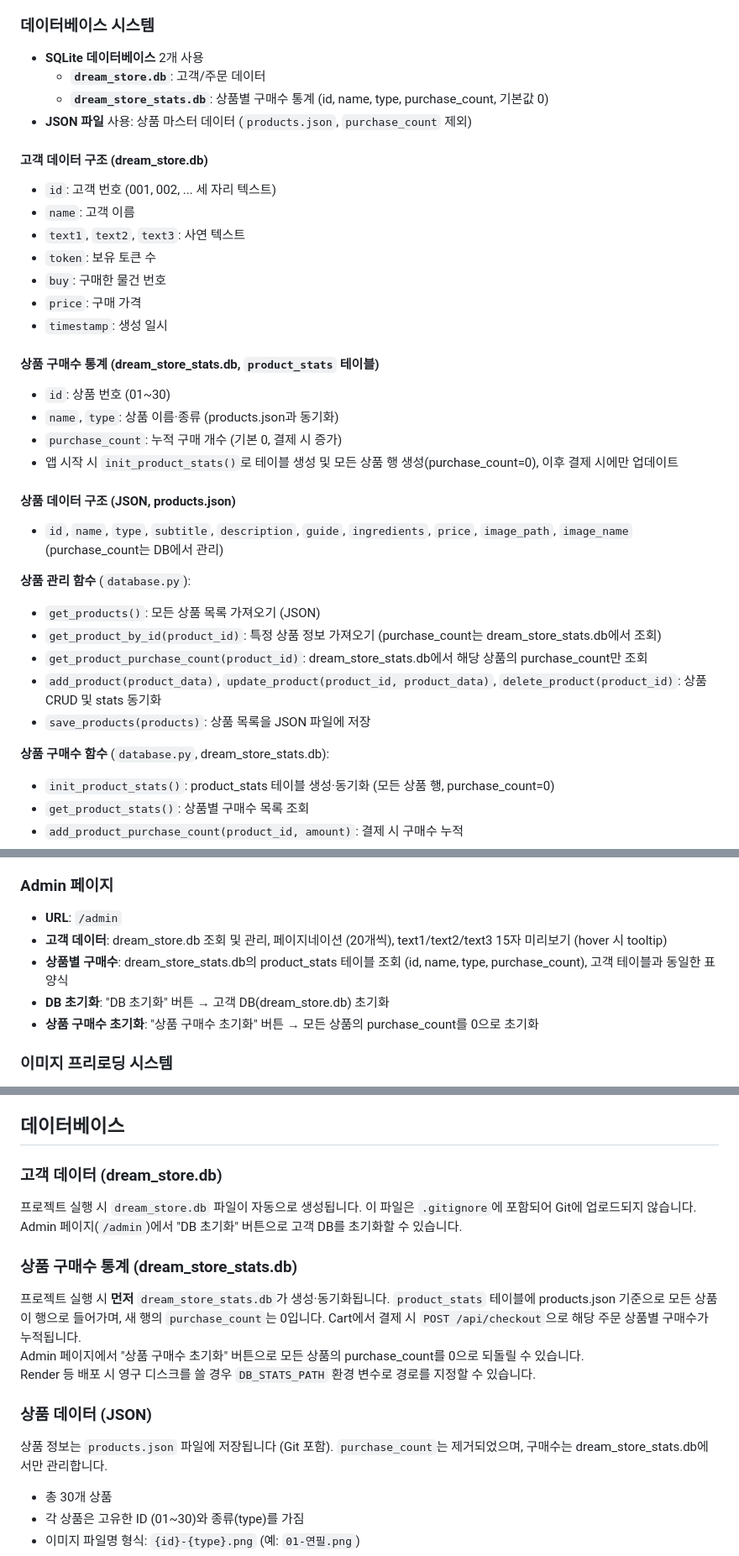
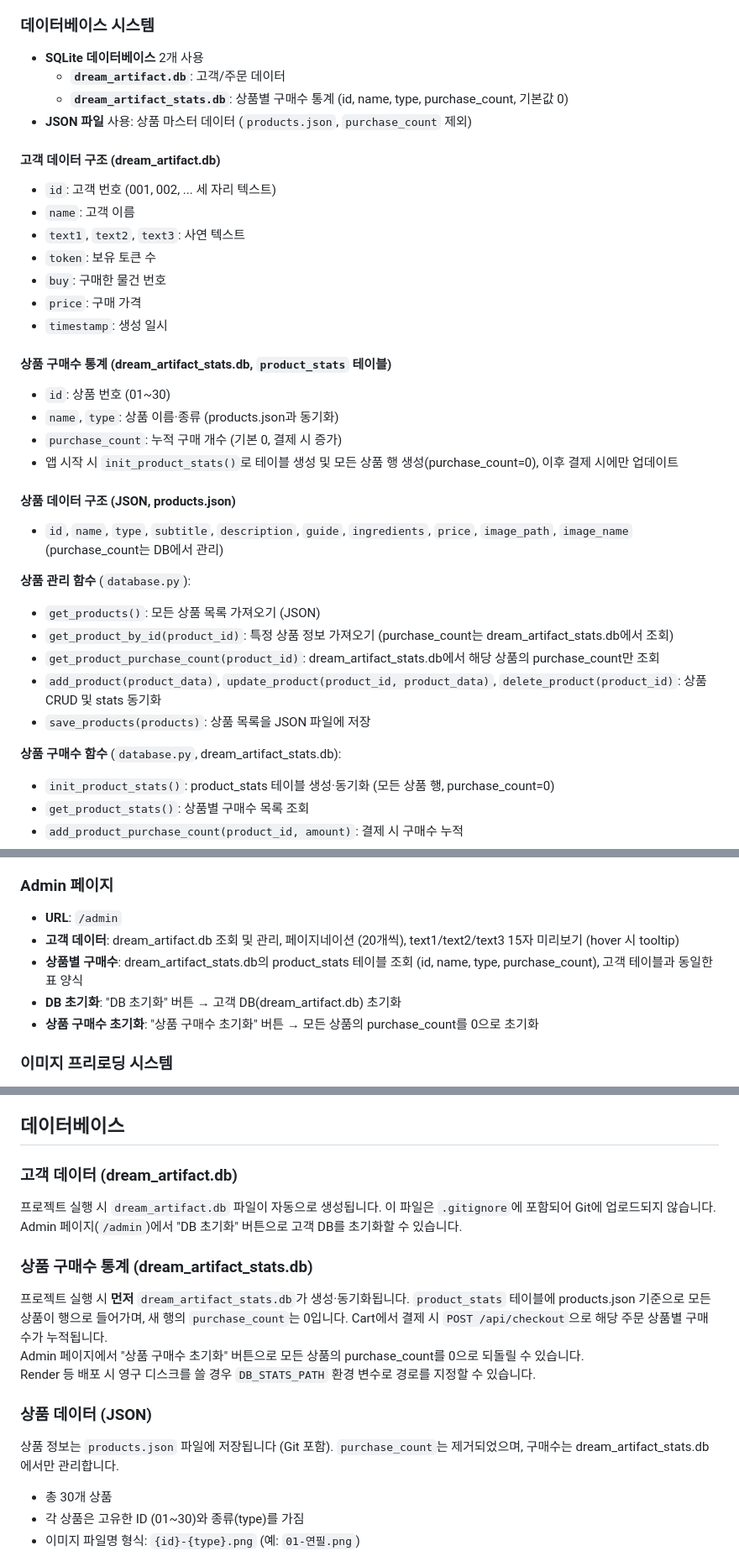
Before and after one commit to jiemingyeol/dream-artifact, a Markdown page: README.md, 3 parts joined by grey strips. Shown at 84% size. GitHub-like rendering.

Commit message:
markdown update

```diff
--- a/README.md
+++ b/README.md
@@ -236,11 +236,11 @@ python app.py
 ### 데이터베이스 시스템
 
 - **SQLite 데이터베이스** 2개 사용
-  - **`dream_store.db`**: 고객/주문 데이터
-  - **`dream_store_stats.db`**: 상품별 구매수 통계 (id, name, type, purchase_count, 기본값 0)
+  - **`dream_artifact.db`**: 고객/주문 데이터
+  - **`dream_artifact_stats.db`**: 상품별 구매수 통계 (id, name, type, purchase_count, 기본값 0)
 - **JSON 파일** 사용: 상품 마스터 데이터 (`products.json`, `purchase_count` 제외)
 
-#### 고객 데이터 구조 (dream_store.db)
+#### 고객 데이터 구조 (dream_artifact.db)
 - `id`: 고객 번호 (001, 002, ... 세 자리 텍스트)
 - `name`: 고객 이름
 - `text1`, `text2`, `text3`: 사연 텍스트
@@ -249,7 +249,7 @@ python app.py
 - `price`: 구매 가격
 - `timestamp`: 생성 일시
 
-#### 상품 구매수 통계 (dream_store_stats.db, `product_stats` 테이블)
+#### 상품 구매수 통계 (dream_artifact_stats.db, `product_stats` 테이블)
 - `id`: 상품 번호 (01~30)
 - `name`, `type`: 상품 이름·종류 (products.json과 동기화)
 - `purchase_count`: 누적 구매 개수 (기본 0, 결제 시 증가)
@@ -260,12 +260,12 @@ python app.py
 
 **상품 관리 함수** (`database.py`):
 - `get_products()`: 모든 상품 목록 가져오기 (JSON)
-- `get_product_by_id(product_id)`: 특정 상품 정보 가져오기 (purchase_count는 dream_store_stats.db에서 조회)
-- `get_product_purchase_count(product_id)`: dream_store_stats.db에서 해당 상품의 purchase_count만 조회
+- `get_product_by_id(product_id)`: 특정 상품 정보 가져오기 (purchase_count는 dream_artifact_stats.db에서 조회)
+- `get_product_purchase_count(product_id)`: dream_artifact_stats.db에서 해당 상품의 purchase_count만 조회
 - `add_product(product_data)`, `update_product(product_id, product_data)`, `delete_product(product_id)`: 상품 CRUD 및 stats 동기화
 - `save_products(products)`: 상품 목록을 JSON 파일에 저장
 
-**상품 구매수 함수** (`database.py`, dream_store_stats.db):
+**상품 구매수 함수** (`database.py`, dream_artifact_stats.db):
 - `init_product_stats()`: product_stats 테이블 생성·동기화 (모든 상품 행, purchase_count=0)
 - `get_product_stats()`: 상품별 구매수 목록 조회
 - `add_product_purchase_count(product_id, amount)`: 결제 시 구매수 누적
@@ -578,9 +578,9 @@ python app.py
 ### Admin 페이지
 
 - **URL**: `/admin`
-- **고객 데이터**: dream_store.db 조회 및 관리, 페이지네이션 (20개씩), text1/text2/text3 15자 미리보기 (hover 시 tooltip)
-- **상품별 구매수**: dream_store_stats.db의 product_stats 테이블 조회 (id, name, type, purchase_count), 고객 테이블과 동일한 표 양식
-- **DB 초기화**: "DB 초기화" 버튼 → 고객 DB(dream_store.db) 초기화
+- **고객 데이터**: dream_artifact.db 조회 및 관리, 페이지네이션 (20개씩), text1/text2/text3 15자 미리보기 (hover 시 tooltip)
+- **상품별 구매수**: dream_artifact_stats.db의 product_stats 테이블 조회 (id, name, type, purchase_count), 고객 테이블과 동일한 표 양식
+- **DB 초기화**: "DB 초기화" 버튼 → 고객 DB(dream_artifact.db) 초기화
 - **상품 구매수 초기화**: "상품 구매수 초기화" 버튼 → 모든 상품의 purchase_count를 0으로 초기화
 
 ### 이미지 프리로딩 시스템
@@ -911,17 +911,17 @@ python app.py
 
 ## 데이터베이스
 
-### 고객 데이터 (dream_store.db)
-프로젝트 실행 시 `dream_store.db` 파일이 자동으로 생성됩니다. 이 파일은 `.gitignore`에 포함되어 Git에 업로드되지 않습니다.
+### 고객 데이터 (dream_artifact.db)
+프로젝트 실행 시 `dream_artifact.db` 파일이 자동으로 생성됩니다. 이 파일은 `.gitignore`에 포함되어 Git에 업로드되지 않습니다.
 Admin 페이지(`/admin`)에서 "DB 초기화" 버튼으로 고객 DB를 초기화할 수 있습니다.
 
-### 상품 구매수 통계 (dream_store_stats.db)
-프로젝트 실행 시 **먼저** `dream_store_stats.db`가 생성·동기화됩니다. `product_stats` 테이블에 products.json 기준으로 모든 상품이 행으로 들어가며, 새 행의 `purchase_count`는 0입니다. Cart에서 결제 시 `POST /api/checkout`으로 해당 주문 상품별 구매수가 누적됩니다.
+### 상품 구매수 통계 (dream_artifact_stats.db)
+프로젝트 실행 시 **먼저** `dream_artifact_stats.db`가 생성·동기화됩니다. `product_stats` 테이블에 products.json 기준으로 모든 상품이 행으로 들어가며, 새 행의 `purchase_count`는 0입니다. Cart에서 결제 시 `POST /api/checkout`으로 해당 주문 상품별 구매수가 누적됩니다.
 Admin 페이지에서 "상품 구매수 초기화" 버튼으로 모든 상품의 purchase_count를 0으로 되돌릴 수 있습니다.
 Render 등 배포 시 영구 디스크를 쓸 경우 `DB_STATS_PATH` 환경 변수로 경로를 지정할 수 있습니다.
 
 ### 상품 데이터 (JSON)
-상품 정보는 `products.json` 파일에 저장됩니다 (Git 포함). `purchase_count`는 제거되었으며, 구매수는 dream_store_stats.db에서만 관리합니다.
+상품 정보는 `products.json` 파일에 저장됩니다 (Git 포함). `purchase_count`는 제거되었으며, 구매수는 dream_artifact_stats.db에서만 관리합니다.
 
 - 총 30개 상품
 - 각 상품은 고유한 ID (01~30)와 종류(type)를 가짐
```
Also changed, not shown: other parts of README.md (+7 -7 lines).
